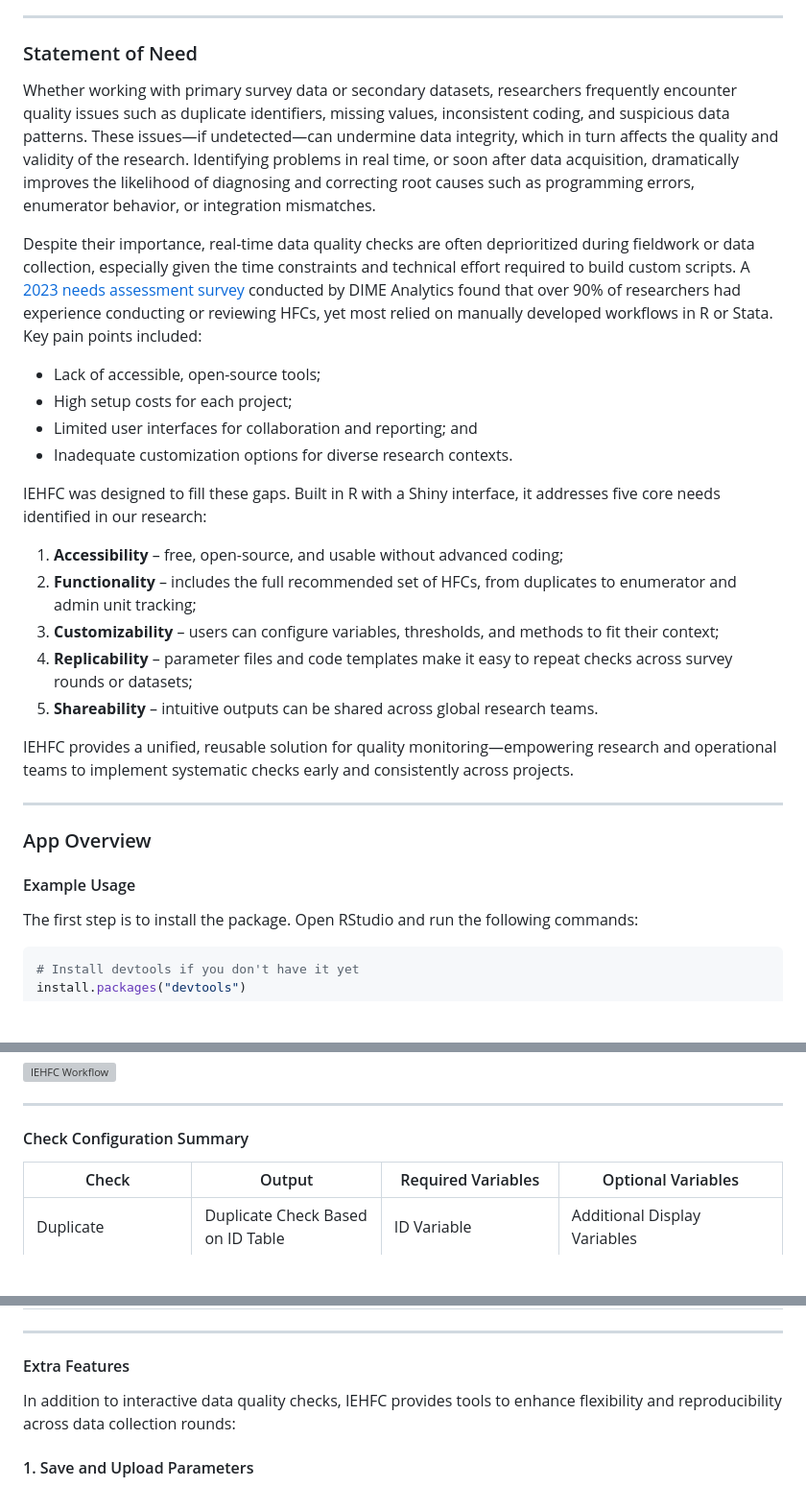
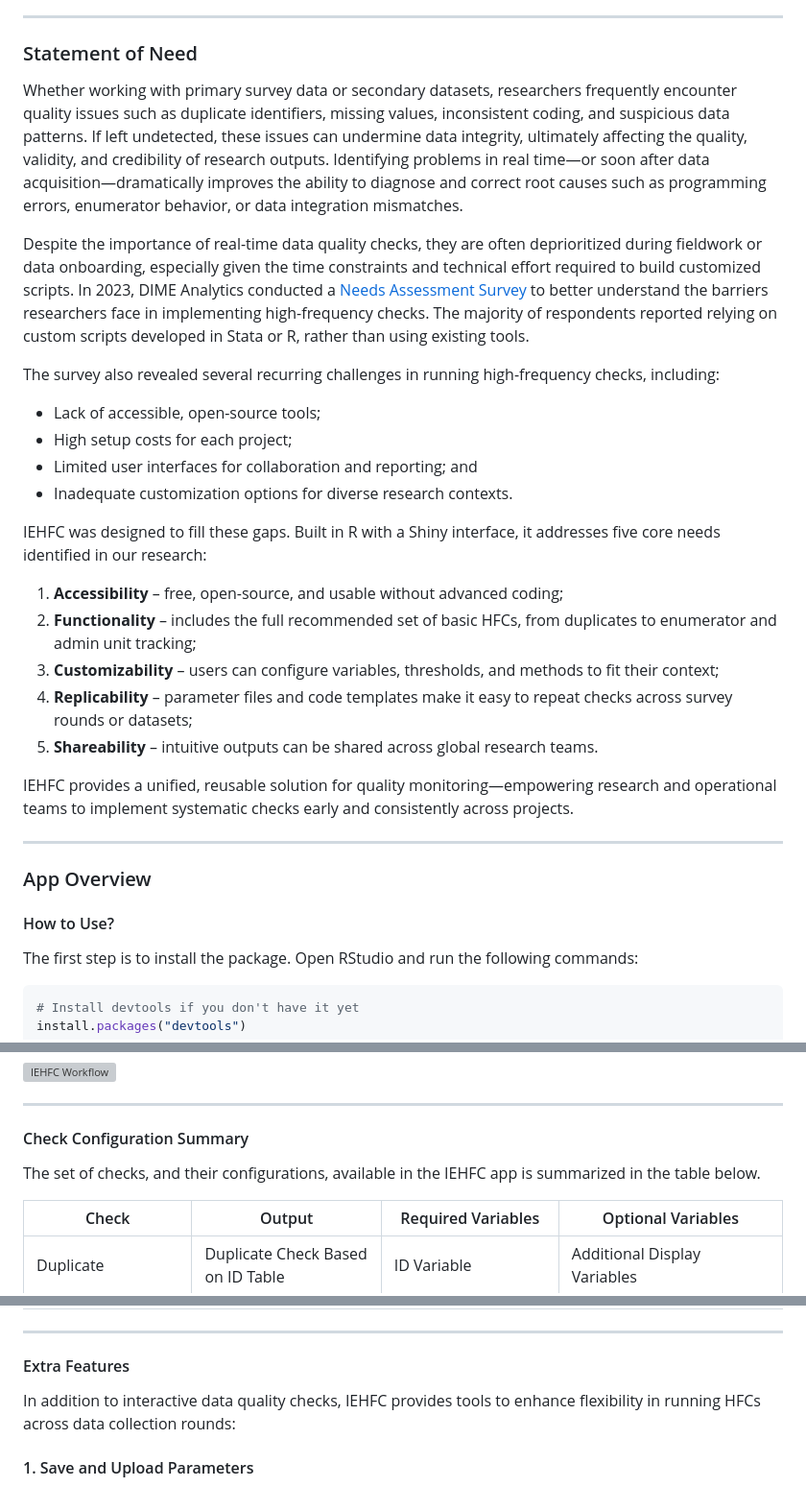
Before and after one commit to dime-worldbank/iehfc, a Markdown page: paper/paper.md, 3 parts joined by grey strips. Shown at 96% size. GitHub-like rendering; blank space fills up the shorter version; grey boxes are pictures that could not be loaded.

Commit message:
update: paper for JOSS

```diff
--- a/paper/paper.md
+++ b/paper/paper.md
@@ -30,19 +30,22 @@ IEHFC is a Shiny-based R package developed by DIME Analytics at the World Bank t
 
 ### Statement of Need
 
-Whether working with primary survey data or secondary datasets, researchers frequently encounter quality issues such as duplicate identifiers, missing values, inconsistent coding, and suspicious data patterns. These issues—if undetected—can undermine data integrity, which in turn affects the quality and validity of the research. Identifying problems in real time, or soon after data acquisition, dramatically improves the likelihood of diagnosing and correcting root causes such as programming errors, enumerator behavior, or integration mismatches.
+Whether working with primary survey data or secondary datasets, researchers frequently encounter quality issues such as duplicate identifiers, missing values, inconsistent coding, and suspicious data patterns. If left undetected, these issues can undermine data integrity, ultimately affecting the quality, validity, and credibility of research outputs. Identifying problems in real time—or soon after data acquisition—dramatically improves the ability to diagnose and correct root causes such as programming errors, enumerator behavior, or data integration mismatches.
 
-Despite their importance, real-time data quality checks are often deprioritized during fieldwork or data collection, especially given the time constraints and technical effort required to build custom scripts. A [2023 needs assessment survey](https://github.com/dime-worldbank/iesurveykit/tree/main/iehfc-needs-survey) conducted by DIME Analytics found that over 90% of researchers had experience conducting or reviewing HFCs, yet most relied on manually developed workflows in R or Stata. Key pain points included:
+Despite the importance of real-time data quality checks, they are often deprioritized during fieldwork or data onboarding, especially given the time constraints and technical effort required to build customized scripts. In 2023, DIME Analytics conducted a [Needs Assessment Survey](https://github.com/dime-worldbank/iesurveykit/tree/main/iehfc-needs-survey) to better understand the barriers researchers face in implementing high-frequency checks. The majority of respondents reported relying on custom scripts developed in Stata or R, rather than using existing tools.
+
+The survey also revealed several recurring challenges in running high-frequency checks, including:
 
 - Lack of accessible, open-source tools;
 - High setup costs for each project;
 - Limited user interfaces for collaboration and reporting; and
 - Inadequate customization options for diverse research contexts.
 
+
 IEHFC was designed to fill these gaps. Built in R with a Shiny interface, it addresses five core needs identified in our research:
 
 1. **Accessibility** – free, open-source, and usable without advanced coding;
-2. **Functionality** – includes the full recommended set of HFCs, from duplicates to enumerator and admin unit tracking;
+2. **Functionality** – includes the full recommended set of basic HFCs, from duplicates to enumerator and admin unit tracking;
 3. **Customizability** – users can configure variables, thresholds, and methods to fit their context;
 4. **Replicability** – parameter files and code templates make it easy to repeat checks across survey rounds or datasets;
 5. **Shareability** – intuitive outputs can be shared across global research teams.
@@ -53,7 +56,7 @@ IEHFC provides a unified, reusable solution for quality monitoring—empowering
 
 ### App Overview
 
-#### Example Usage
+#### How to Use?
 
 The first step is to install the package. Open RStudio and run the following commands:
 
@@ -108,6 +111,8 @@ A suggested workflow the IEHFC app is as follows:
 
 #### Check Configuration Summary
 
+The set of checks, and their configurations, available in the IEHFC app is summarized in the table below.
+
 | Check                                | Output                                           | Required Variables                          | Optional Variables                                                                  |
 |--------------------------------------|--------------------------------------------------|----------------------------------------------|--------------------------------------------------------------------------------------|
 | Duplicate                            | Duplicate Check Based on ID Table               | ID Variable                                 | Additional Display Variables                                                        |
@@ -126,7 +131,7 @@ A suggested workflow the IEHFC app is as follows:
 
 #### Extra Features
 
-In addition to interactive data quality checks, IEHFC provides tools to enhance flexibility and reproducibility across data collection rounds:
+In addition to interactive data quality checks, IEHFC provides tools to enhance flexibility in running HFCs across data collection rounds:
 
 #### 1. Save and Upload Parameters
 
```
Also changed, not shown: other parts of paper/paper.md (+2 -2 lines).
